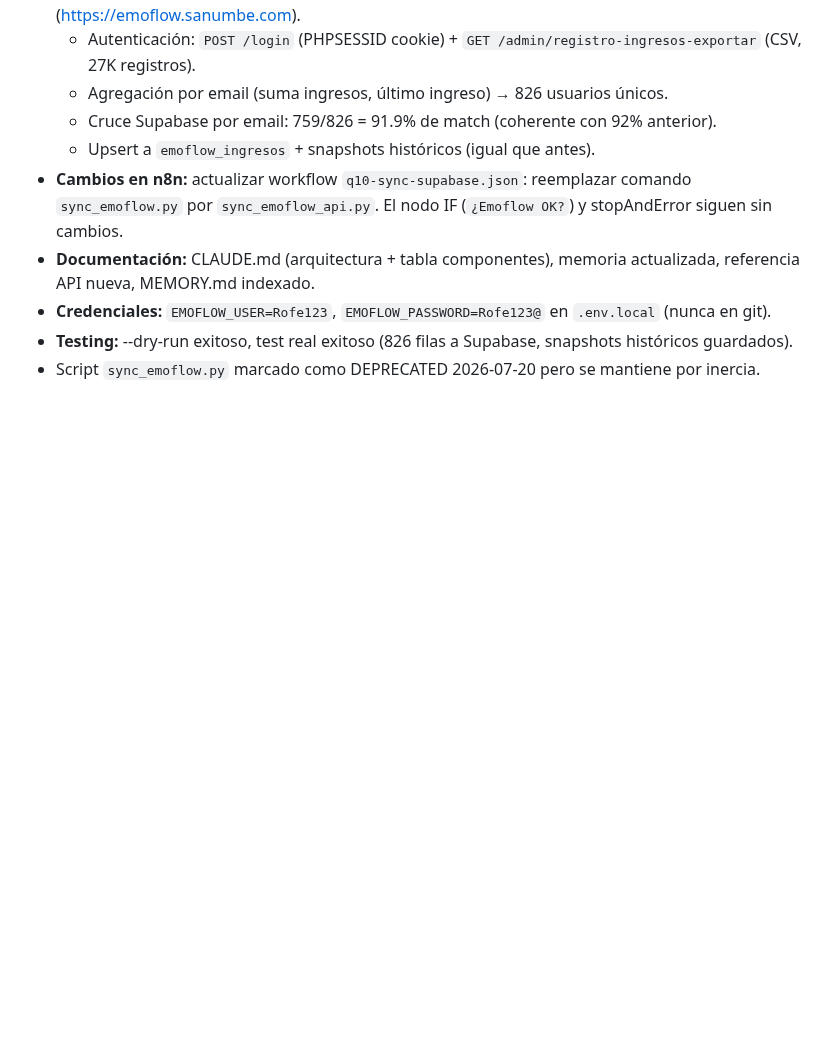
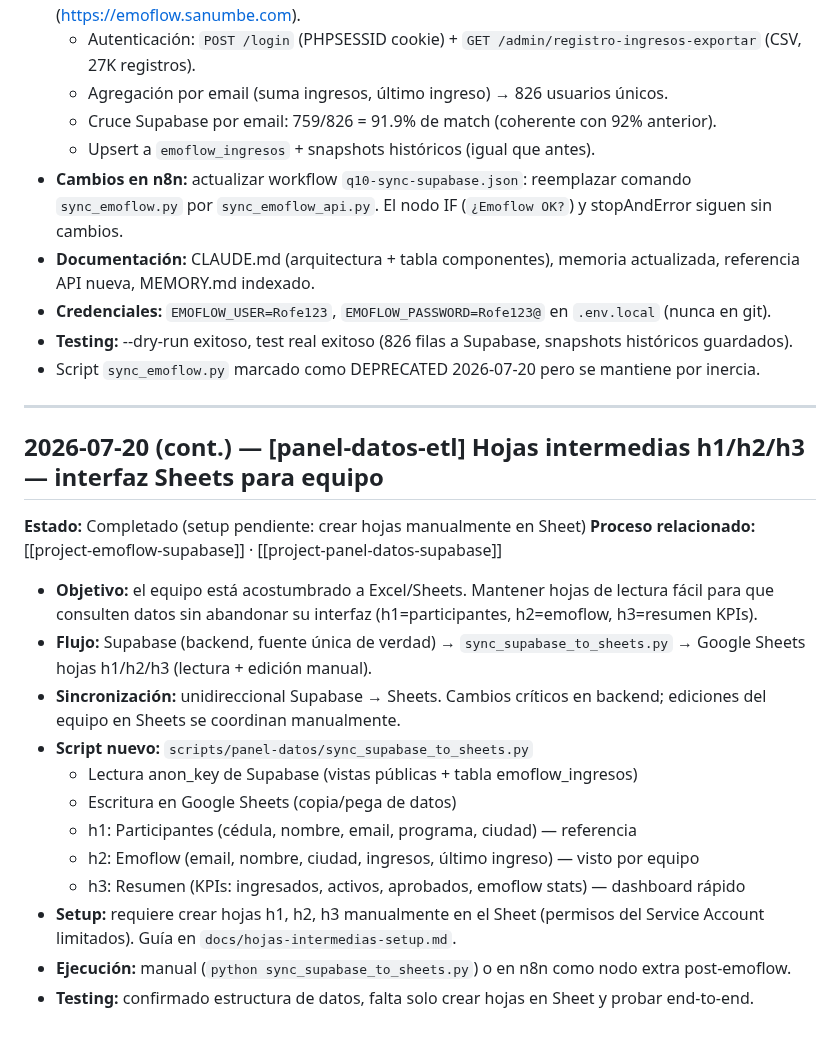
Before and after one commit to Fundacion-ROFE/Estadisticas, a Markdown page: claude_sessions.md, the part around the change. GitHub-like rendering; blank space fills up the shorter version.

Commit message:
docs: agregar entrada sesión 2026-07-20 (cont.) — hojas intermedias h1/h2/h3

```diff
--- a/claude_sessions.md
+++ b/claude_sessions.md
@@ -2852,3 +2852,25 @@ cifras nacionales dentro de la vista de ciudad. `npm run build` OK (243 kB First
 - **Credenciales:** `EMOFLOW_USER=Rofe123`, `EMOFLOW_PASSWORD=Rofe123@` en `.env.local` (nunca en git).
 - **Testing:** --dry-run exitoso, test real exitoso (826 filas a Supabase, snapshots históricos guardados).
 - Script `sync_emoflow.py` marcado como DEPRECATED 2026-07-20 pero se mantiene por inercia.
+
+---
+
+## 2026-07-20 (cont.) — [panel-datos-etl] Hojas intermedias h1/h2/h3 — interfaz Sheets para equipo
+
+**Estado:** Completado (setup pendiente: crear hojas manualmente en Sheet)
+**Proceso relacionado:** [[project-emoflow-supabase]] · [[project-panel-datos-supabase]]
+
+- **Objetivo:** el equipo está acostumbrado a Excel/Sheets. Mantener hojas de lectura fácil para
+  que consulten datos sin abandonar su interfaz (h1=participantes, h2=emoflow, h3=resumen KPIs).
+- **Flujo:** Supabase (backend, fuente única de verdad) → `sync_supabase_to_sheets.py` → Google Sheets hojas h1/h2/h3 (lectura + edición manual).
+- **Sincronización:** unidireccional Supabase → Sheets. Cambios críticos en backend; ediciones del equipo en Sheets se coordinan manualmente.
+- **Script nuevo:** `scripts/panel-datos/sync_supabase_to_sheets.py`
+  - Lectura anon_key de Supabase (vistas públicas + tabla emoflow_ingresos)
+  - Escritura en Google Sheets (copia/pega de datos)
+  - h1: Participantes (cédula, nombre, email, programa, ciudad) — referencia
+  - h2: Emoflow (email, nombre, ciudad, ingresos, último ingreso) — visto por equipo
+  - h3: Resumen (KPIs: ingresados, activos, aprobados, emoflow stats) — dashboard rápido
+- **Setup:** requiere crear hojas h1, h2, h3 manualmente en el Sheet (permisos del Service Account limitados).
+  Guía en `docs/hojas-intermedias-setup.md`.
+- **Ejecución:** manual (`python sync_supabase_to_sheets.py`) o en n8n como nodo extra post-emoflow.
+- **Testing:** confirmado estructura de datos, falta solo crear hojas en Sheet y probar end-to-end.
```
